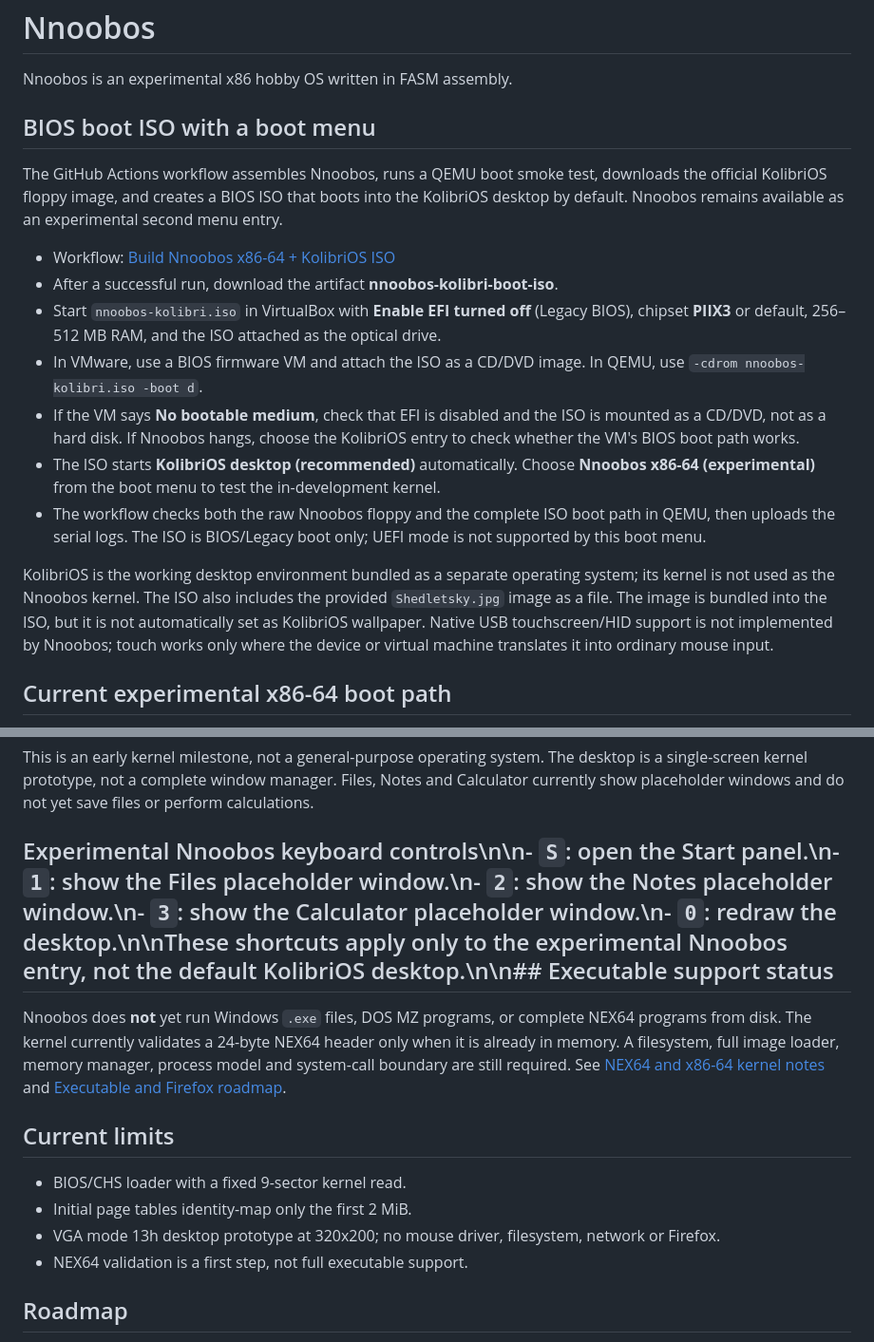
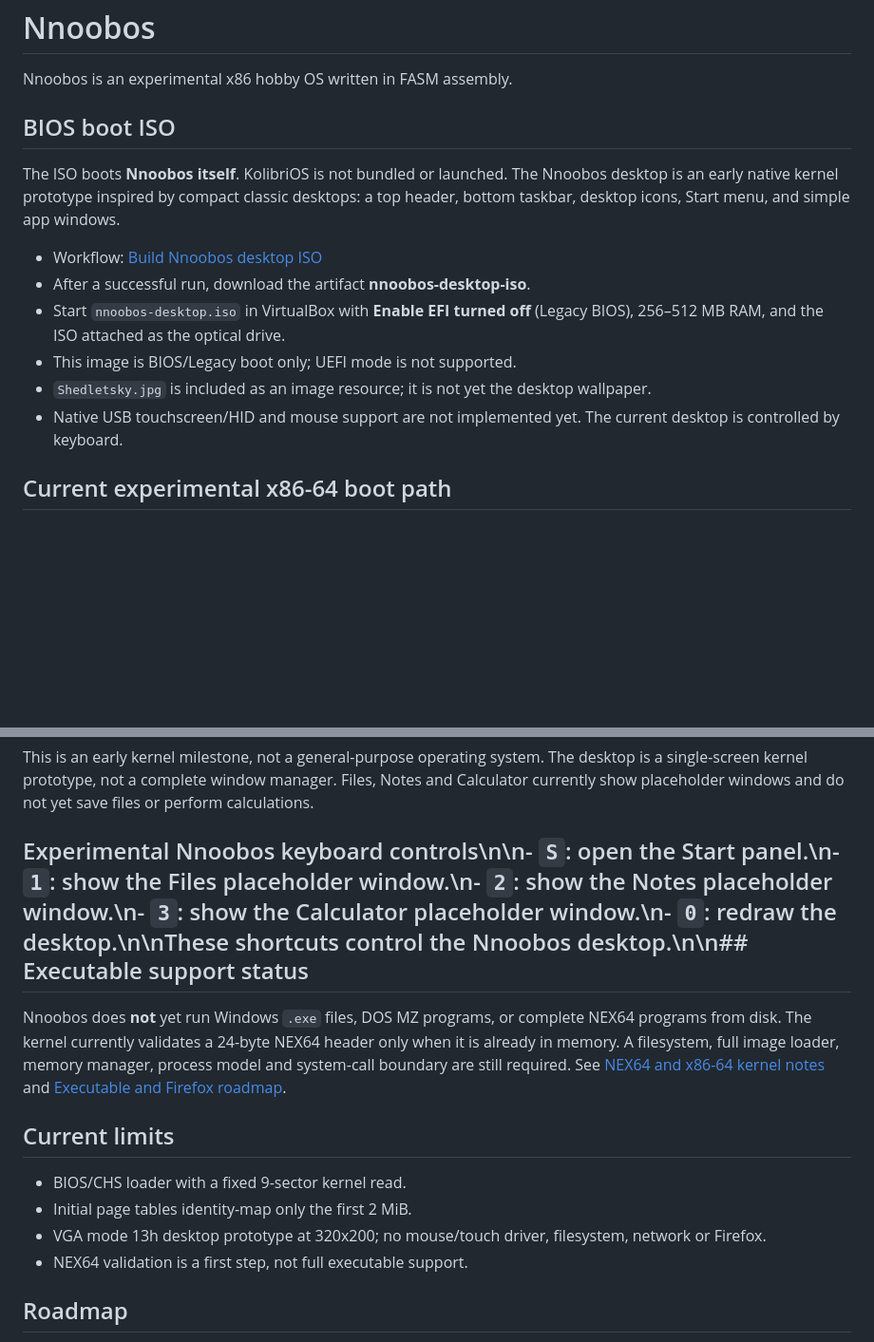
Before and after one commit to veniaminminaj-tech/Nnoobos-, a Markdown page: README.md, 2 parts joined by grey strips. Shown at 95% size. Drawn GitHub-style; blank space fills up the shorter version.

Commit message:
Document native Nnoobos desktop ISO instead of KolibriOS

```diff
--- a/README.md
+++ b/README.md
@@ -2,19 +2,16 @@
 
 Nnoobos is an experimental x86 hobby OS written in FASM assembly.
 
-## BIOS boot ISO with a boot menu
+## BIOS boot ISO
 
-The GitHub Actions workflow assembles Nnoobos, runs a QEMU boot smoke test, downloads the official KolibriOS floppy image, and creates a BIOS ISO that boots into the KolibriOS desktop by default. Nnoobos remains available as an experimental second menu entry.
+The ISO boots **Nnoobos itself**. KolibriOS is not bundled or launched. The Nnoobos desktop is an early native kernel prototype inspired by compact classic desktops: a top header, bottom taskbar, desktop icons, Start menu, and simple app windows.
 
-- Workflow: [Build Nnoobos x86-64 + KolibriOS ISO](https://github.com/veniaminminaj-tech/Nnoobos-/actions/workflows/build.yml)
-- After a successful run, download the artifact **nnoobos-kolibri-boot-iso**.
-- Start `nnoobos-kolibri.iso` in VirtualBox with **Enable EFI turned off** (Legacy BIOS), chipset **PIIX3** or default, 256–512 MB RAM, and the ISO attached as the optical drive.
-- In VMware, use a BIOS firmware VM and attach the ISO as a CD/DVD image. In QEMU, use `-cdrom nnoobos-kolibri.iso -boot d`.
-- If the VM says **No bootable medium**, check that EFI is disabled and the ISO is mounted as a CD/DVD, not as a hard disk. If Nnoobos hangs, choose the KolibriOS entry to check whether the VM's BIOS boot path works.
-- The ISO starts **KolibriOS desktop (recommended)** automatically. Choose **Nnoobos x86-64 (experimental)** from the boot menu to test the in-development kernel.
-- The workflow checks both the raw Nnoobos floppy and the complete ISO boot path in QEMU, then uploads the serial logs. The ISO is BIOS/Legacy boot only; UEFI mode is not supported by this boot menu.
-
-KolibriOS is the working desktop environment bundled as a separate operating system; its kernel is not used as the Nnoobos kernel. The ISO also includes the provided `Shedletsky.jpg` image as a file. The image is bundled into the ISO, but it is not automatically set as KolibriOS wallpaper. Native USB touchscreen/HID support is not implemented by Nnoobos; touch works only where the device or virtual machine translates it into ordinary mouse input.
+- Workflow: [Build Nnoobos desktop ISO](https://github.com/veniaminminaj-tech/Nnoobos-/actions/workflows/build.yml)
+- After a successful run, download the artifact **nnoobos-desktop-iso**.
+- Start `nnoobos-desktop.iso` in VirtualBox with **Enable EFI turned off** (Legacy BIOS), 256–512 MB RAM, and the ISO attached as the optical drive.
+- This image is BIOS/Legacy boot only; UEFI mode is not supported.
+- `Shedletsky.jpg` is included as an image resource; it is not yet the desktop wallpaper.
+- Native USB touchscreen/HID and mouse support are not implemented yet. The current desktop is controlled by keyboard.
 
 ## Current experimental x86-64 boot path
 
@@ -25,7 +22,7 @@ KolibriOS is the working desktop environment bundled as a separate operating sys
 
 This is an early kernel milestone, not a general-purpose operating system. The desktop is a single-screen kernel prototype, not a complete window manager. Files, Notes and Calculator currently show placeholder windows and do not yet save files or perform calculations.
 
-## Experimental Nnoobos keyboard controls\n\n- `S`: open the Start panel.\n- `1`: show the Files placeholder window.\n- `2`: show the Notes placeholder window.\n- `3`: show the Calculator placeholder window.\n- `0`: redraw the desktop.\n\nThese shortcuts apply only to the experimental Nnoobos entry, not the default KolibriOS desktop.\n\n## Executable support status
+## Experimental Nnoobos keyboard controls\n\n- `S`: open the Start panel.\n- `1`: show the Files placeholder window.\n- `2`: show the Notes placeholder window.\n- `3`: show the Calculator placeholder window.\n- `0`: redraw the desktop.\n\nThese shortcuts control the Nnoobos desktop.\n\n## Executable support status
 
 Nnoobos does **not** yet run Windows `.exe` files, DOS MZ programs, or complete NEX64 programs from disk. The kernel currently validates a 24-byte NEX64 header only when it is already in memory. A filesystem, full image loader, memory manager, process model and system-call boundary are still required. See [NEX64 and x86-64 kernel notes](docs/X86_64_AND_NEX64.md) and [Executable and Firefox roadmap](docs/EXECUTABLES_AND_FIREFOX.md).
 
@@ -33,7 +30,7 @@ Nnoobos does **not** yet run Windows `.exe` files, DOS MZ programs, or complete
 
 - BIOS/CHS loader with a fixed 9-sector kernel read.
 - Initial page tables identity-map only the first 2 MiB.
-- VGA mode 13h desktop prototype at 320x200; no mouse driver, filesystem, network or Firefox.
+- VGA mode 13h desktop prototype at 320x200; no mouse/touch driver, filesystem, network or Firefox.
 - NEX64 validation is a first step, not full executable support.
 
 ## Roadmap
```
